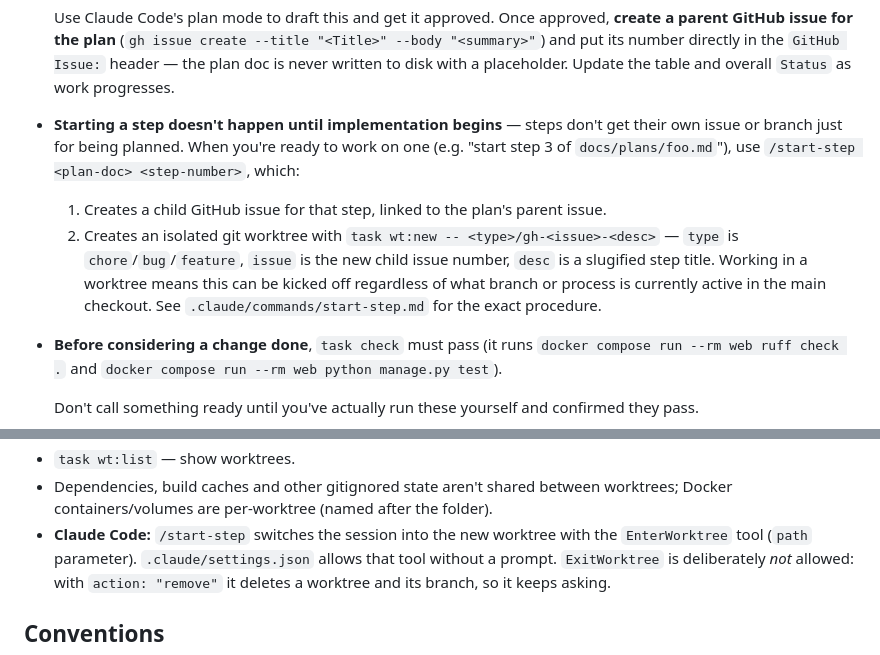
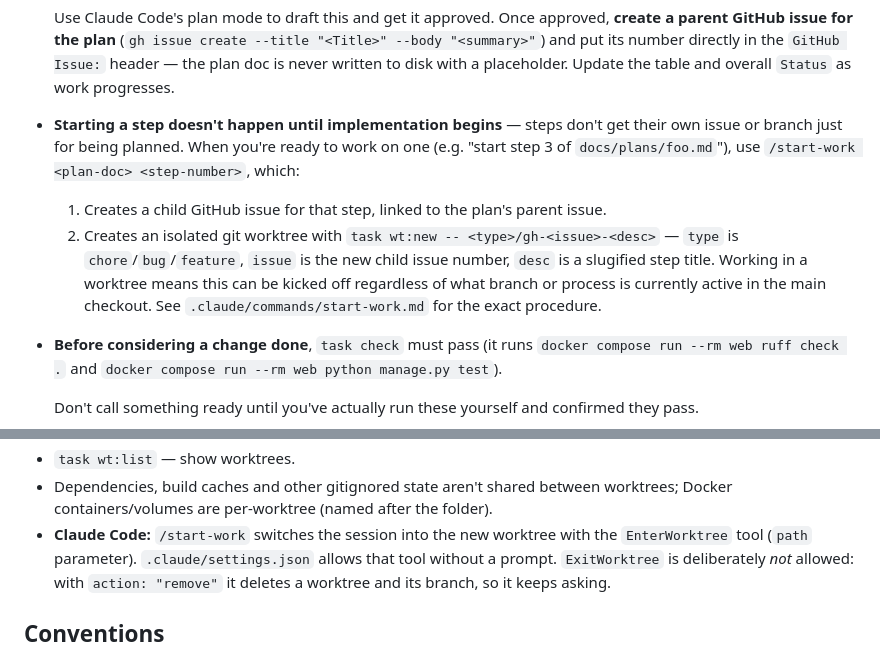
Before and after one commit to tomharrisonjr/solar-map, a Markdown page: AGENTS.md, 2 parts joined by grey strips. GitHub-like rendering.

Commit message:
Renames `start-step` command to `start-work`
Updates the agent guide to reflect the new command name `/start-work` and its corresponding documentation file, replacing all instances of `/start-step`. This change ensures consistency in command usage and references.

```diff
--- a/AGENTS.md
+++ b/AGENTS.md
@@ -109,13 +109,13 @@ work.
   work progresses.
 - **Starting a step doesn't happen until implementation begins** — steps don't get their
   own issue or branch just for being planned. When you're ready to work on one (e.g. "start
-  step 3 of `docs/plans/foo.md`"), use `/start-step <plan-doc> <step-number>`, which:
+  step 3 of `docs/plans/foo.md`"), use `/start-work <plan-doc> <step-number>`, which:
   1. Creates a child GitHub issue for that step, linked to the plan's parent issue.
   2. Creates an isolated git worktree with `task wt:new -- <type>/gh-<issue>-<desc>` —
      `type` is `chore`/`bug`/`feature`, `issue` is the new child issue number, `desc` is a
      slugified step title. Working in a worktree means this can be kicked off regardless
      of what branch or process is currently active in the main checkout.
-  See `.claude/commands/start-step.md` for the exact procedure.
+  See `.claude/commands/start-work.md` for the exact procedure.
 - **Before considering a change done**, `task check` must pass (it runs
   `docker compose run --rm web ruff check .` and
   `docker compose run --rm web python manage.py test`).
@@ -146,7 +146,7 @@ rather than raw `git worktree` so setup is consistent:
 - `task wt:list` — show worktrees.
 - Dependencies, build caches and other gitignored state aren't shared between worktrees;
   Docker containers/volumes are per-worktree (named after the folder).
-- **Claude Code:** `/start-step` switches the session into the new worktree with the
+- **Claude Code:** `/start-work` switches the session into the new worktree with the
   `EnterWorktree` tool (`path` parameter). `.claude/settings.json` allows that tool without a
   prompt. `ExitWorktree` is deliberately *not* allowed: with `action: "remove"` it deletes a
   worktree and its branch, so it keeps asking.
```
